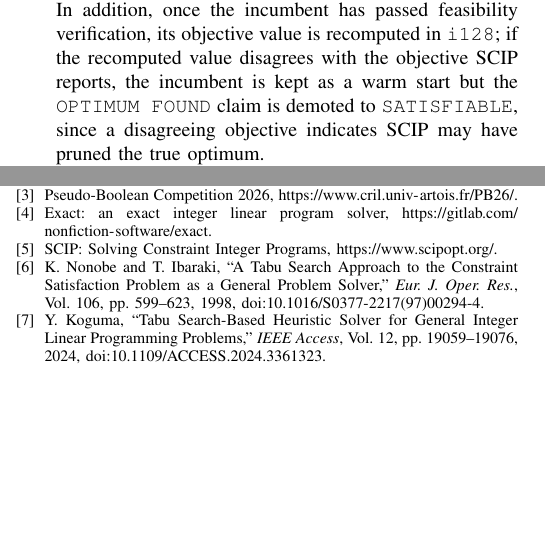
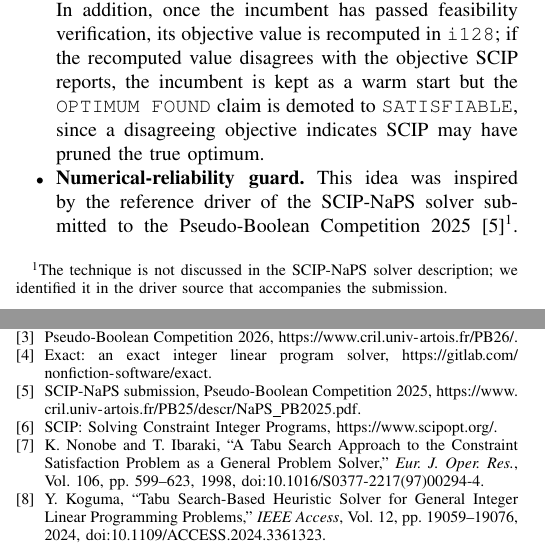
Before and after one commit to msakai/printemps-pb26, a LaTeX paper (description/description.tex): two parts of the columns of pages 2 and 3 of 3, joined at a grey line, cut so that both start at the same text, the shorter picture padded with empty space. Compiled offline with pdfLaTeX.

Commit message:
description: attribute the SCIP numerical-reliability guard to SCIP-NaPS
Credit the SCIP-NaPS reference driver from the Pseudo-Boolean Competition
2025 as the source of the numerical-reliability guard idea, and add the
citation. Include a footnote noting that the technique was found in the
driver source rather than the SCIP-NaPS solver description, since the
description itself does not discuss it.

Co-Authored-By: Claude Opus 4.7 <noreply@anthropic.com>

```diff
--- a/description/description.tex
+++ b/description/description.tex
@@ -79,7 +79,7 @@ The information exchanged between the two phases is collected in a single solver
 SCIP solves in IEEE-754 double precision, which represents integers exactly only up to $2^{53}$. This can bite in two ways: on instances with large coefficients, feasibility itself can be judged wrong (e.g.\ a constraint of the form $a - b \ge 1$ with $a, b \approx 2^{64}$ loses the $\pm 1$ and looks trivially satisfiable); and even with smaller coefficients, LP relaxations can run into numerical instability mid-solve, corrupting the dual bound and any optimality or infeasibility \emph{proof} built on it. To keep \texttt{scip-printemps} from emitting a wrong final answer under these conditions, three complementary guards are installed. The first two are always on; the third is on by default and controlled by a threshold flag.
 \begin{itemize}
 \item \textbf{Exact-integer incumbent verification.} Before SCIP's incumbent is used or persisted, the driver re-parses the original OPB and re-evaluates every constraint against the incumbent using \texttt{i128} checked arithmetic. On any violation---or if the check cannot be completed exactly (coefficient / activity out of \texttt{i128} range, or an unparsable token)---the \emph{entire} SCIP result (incumbent, bounds, verdict, warm-start files) is discarded and the run falls through to PRINTEMPS as if SCIP had found nothing. In addition, once the incumbent has passed feasibility verification, its objective value is recomputed in \texttt{i128}; if the recomputed value disagrees with the objective SCIP reports, the incumbent is kept as a warm start but the \texttt{OPTIMUM FOUND} claim is demoted to \texttt{SATISFIABLE}, since a disagreeing objective indicates SCIP may have pruned the true optimum.
-\item \textbf{Numerical-reliability guard.} SCIP's message output is tee'd to a log file and scanned for the strings \texttt{numerical troubles} (LP solver giving up on a node) and \texttt{out of range} (a coefficient the reader/presolver could not represent). When either appears, SCIP's \emph{proof} as a whole is suspect: \texttt{OPTIMUM FOUND} is demoted to \texttt{SATISFIABLE}, \texttt{UNSATISFIABLE} is dropped to \texttt{Unknown} (there is no incumbent to fall back on), and the dual-derived information (the dual bound and the fixed-variable list) is cleared, because a bad dual reduction could pin a variable to the wrong value and steer PRINTEMPS away from the true optimum. The independently verified incumbent, if any, is preserved as a warm start.
+\item \textbf{Numerical-reliability guard.} This idea was inspired by the reference driver of the SCIP-NaPS solver submitted to the Pseudo-Boolean Competition 2025 \cite{scip-naps}\footnote{The technique is not discussed in the SCIP-NaPS solver description; we identified it in the driver source that accompanies the submission.}. SCIP's message output is tee'd to a log file and scanned for the strings \texttt{numerical troubles} (LP solver giving up on a node) and \texttt{out of range} (a coefficient the reader/presolver could not represent). When either appears, SCIP's \emph{proof} as a whole is suspect: \texttt{OPTIMUM FOUND} is demoted to \texttt{SATISFIABLE}, \texttt{UNSATISFIABLE} is dropped to \texttt{Unknown} (there is no incumbent to fall back on), and the dual-derived information (the dual bound and the fixed-variable list) is cleared, because a bad dual reduction could pin a variable to the wrong value and steer PRINTEMPS away from the true optimum. The independently verified incumbent, if any, is preserved as a warm start.
 \item \textbf{\texttt{intsize} skip (\texttt{-{}-scip-max-intsize N}, default $53$).} PB-competition OPB files carry an \texttt{intsize=} field in their header comment (the bit length needed to represent the sum of the absolute values of the coefficients plus the degree in the largest constraint or objective). When it exceeds $N$, the SCIP phase is skipped entirely and the instance is handed straight to PRINTEMPS. The default matches the \texttt{f64} exact-integer limit. Unlike the two verifiers above, this preempts failures that verification \emph{cannot} catch, such as a false \texttt{UNSATISFIABLE} or a wrong optimum with no incumbent to re-check.
 \end{itemize}
 \texttt{exact-printemps} does not need these guards: Exact uses arbitrary-precision arithmetic internally.
@@ -106,6 +106,9 @@ Pseudo-Boolean Competition 2026, \url{https://www.cril.univ-artois.fr/PB26/}.
 \bibitem{exact}
 Exact: an exact integer linear program solver, \url{https://gitlab.com/nonfiction-software/exact}.
 
+\bibitem{scip-naps}
+SCIP-NaPS submission, Pseudo-Boolean Competition 2025, \url{https://www.cril.univ-artois.fr/PB25/descr/NaPS_PB2025.pdf}.
+
 \bibitem{scip}
 SCIP: Solving Constraint Integer Programs, \url{https://www.scipopt.org/}.
 
```
